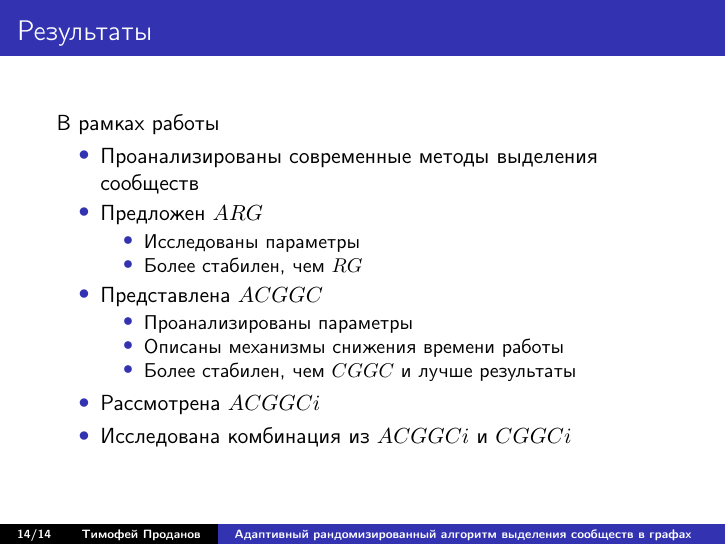
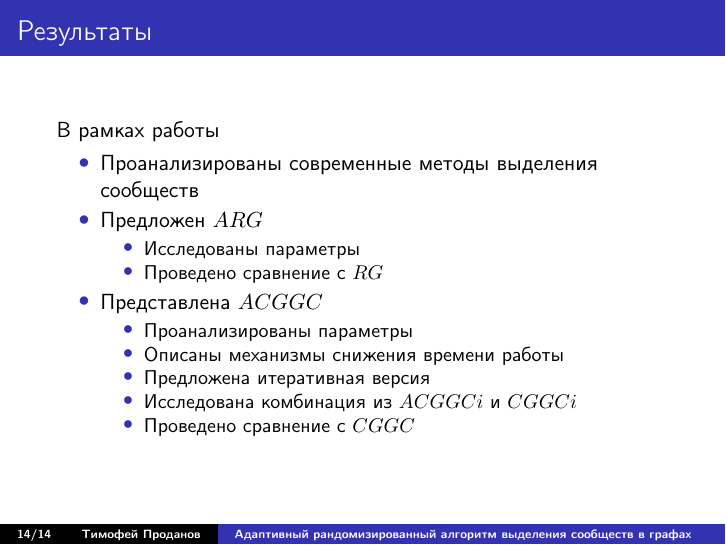
Before and after one commit to clmuz/BachelorThesis, LaTeX slides (Presentation/presentation.tex, which reads Presentation/ps/p3.tex): page 14 of 14. Compiled offline with pdfLaTeX; a LaTeX package or settings file that is missing is left out.

Commit message:
Probably final

```diff
--- a/Presentation/ps/p3.tex
+++ b/Presentation/ps/p3.tex
@@ -296,15 +296,15 @@
 		\item Предложен $ARG$
 		\begin{itemize}
 			\item Исследованы параметры
-			\item Более стабилен, чем $RG$
+			\item Проведено сравнение с $RG$
 		\end{itemize}
 		\item Представлена $ACGGC$
 		\begin{itemize}
 			\item Проанализированы параметры
 			\item Описаны механизмы снижения времени работы
-			\item Более стабилен, чем $CGGC$ и лучше результаты
+			\item Предложена итеративная версия
+			\item Исследована комбинация из $ACGGCi$ и $CGGCi$
+			\item Проведено сравнение с $CGGC$
 		\end{itemize}
-		\item Рассмотрена $ACGGCi$
-		\item Исследована комбинация из $ACGGCi$ и $CGGCi$
 	\end{itemize}
 \end{frame}
```
Also changed, not shown: Text/sections/section1.tex (+1 -1 lines), Text/diploma.pdf, 2 other files.
